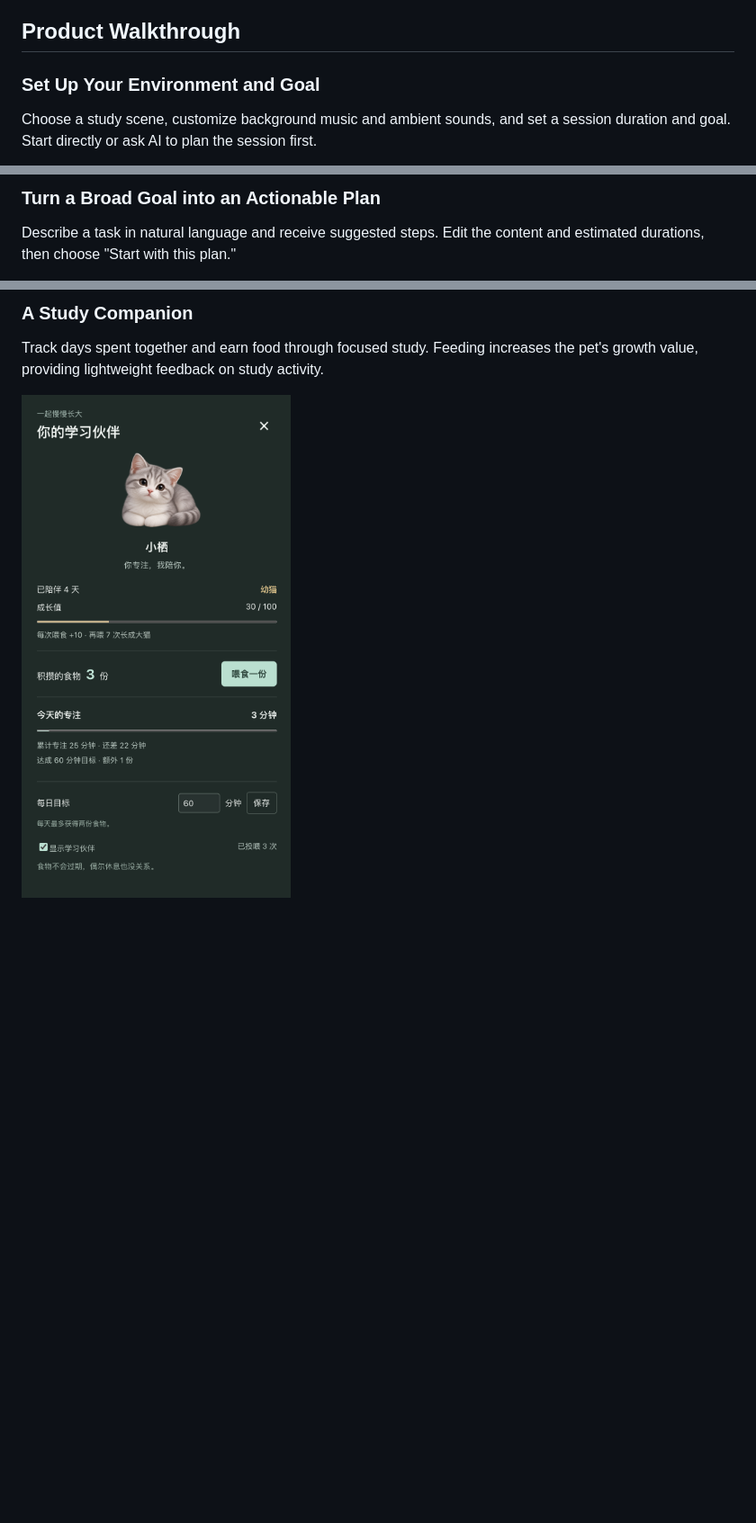
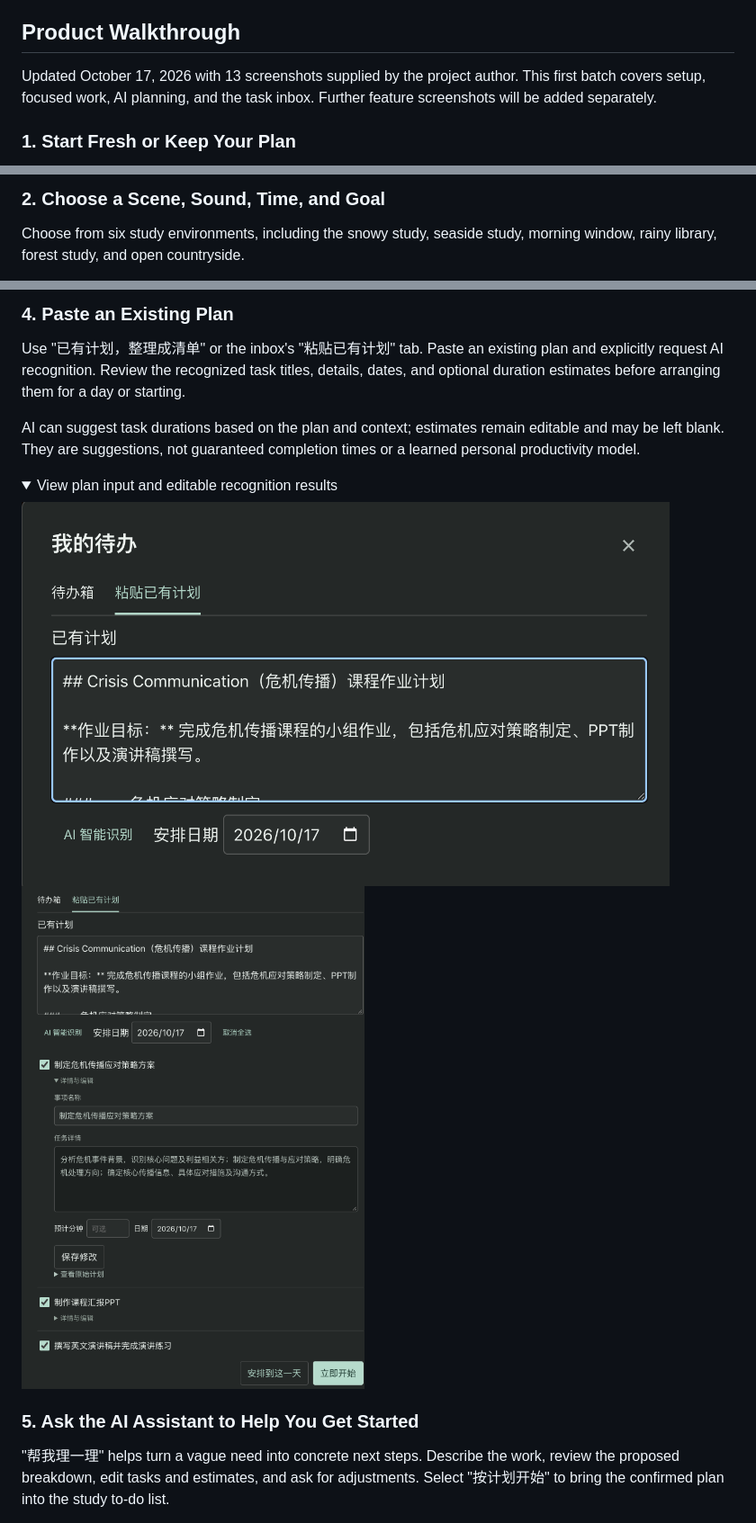
Before and after one commit to Hans0418/qiye-study-room, a Markdown page: README.md, 3 parts joined by grey strips. Shown at 90% size. GitHub-like rendering; folded sections open; blank space fills up the shorter version.

Commit message:
Document updated study, AI and scheduled inbox workflows

```diff
--- a/README.md
+++ b/README.md
@@ -21,7 +21,7 @@ Core flow: **Describe a goal → Generate an AI plan → Review and adjust → W
 
 ## Product Walkthrough
 
-### Set Up Your Environment and Goal
+Updated October 17, 2026 with 13 screenshots supplied by the project author. This first batch covers setup, focused work, AI planning, and the task inbox. Further feature screenshots will be added separately.
 
-Choose a study scene, customize background music and ambient sounds, and set a session duration and goal. Start directly or ask AI to plan the session first.
+### 1. Start Fresh or Keep Your Plan
 
@@ -40,7 +34,7 @@ Choose a study scene, customize background music and ambient sounds, and set a s
 
 </details>
 
-### Turn a Broad Goal into an Actionable Plan
+### 2. Choose a Scene, Sound, Time, and Goal
 
-Describe a task in natural language and receive suggested steps. Edit the content and estimated durations, then choose "Start with this plan."
+Choose from six study environments, including the snowy study, seaside study, morning window, rainy library, forest study, and open countryside.
 
@@ -82,8 +68,22 @@ The `127.0.0.1` address in this screenshot is a local demo address, not a public
 
 </details>
 
-### A Study Companion
+### 4. Paste an Existing Plan
 
-Track days spent together and earn food through focused study. Feeding increases the pet's growth value, providing lightweight feedback on study activity.
+Use "已有计划，整理成清单" or the inbox's "粘贴已有计划" tab. Paste an existing plan and explicitly request AI recognition. Review the recognized task titles, details, dates, and optional duration estimates before arranging them for a day or starting.
 
-<img src="docs/screenshots/companion.png" alt="Study companion: days together, feeding, and growth" width="420">
+AI can suggest task durations based on the plan and context; estimates remain editable and may be left blank. They are suggestions, not guaranteed completion times or a learned personal productivity model.
+
+<details>
+<summary>View plan input and editable recognition results</summary>
+
+<img src="docs/screenshots/plan-import.png" alt="Paste a course assignment plan for AI recognition" width="720">
+
+<img src="docs/screenshots/plan-review.png" alt="Review recognized task details, dates, and optional durations" width="640">
+
+</details>
+
+### 5. Ask the AI Assistant to Help You Get Started
+
+"帮我理一理" helps turn a vague need into concrete next steps. Describe the work, review the proposed breakdown, edit tasks and estimates, and ask for adjustments. Select "按计划开始" to bring the confirmed plan into the study to-do list.
+
```
Also changed, not shown: other parts of README.md (+42 -34 lines).
